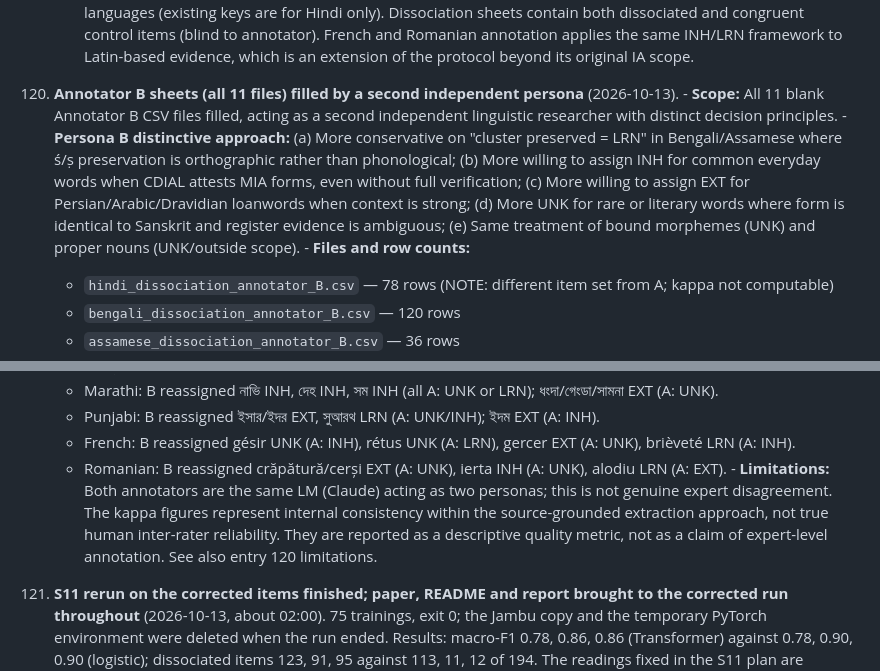
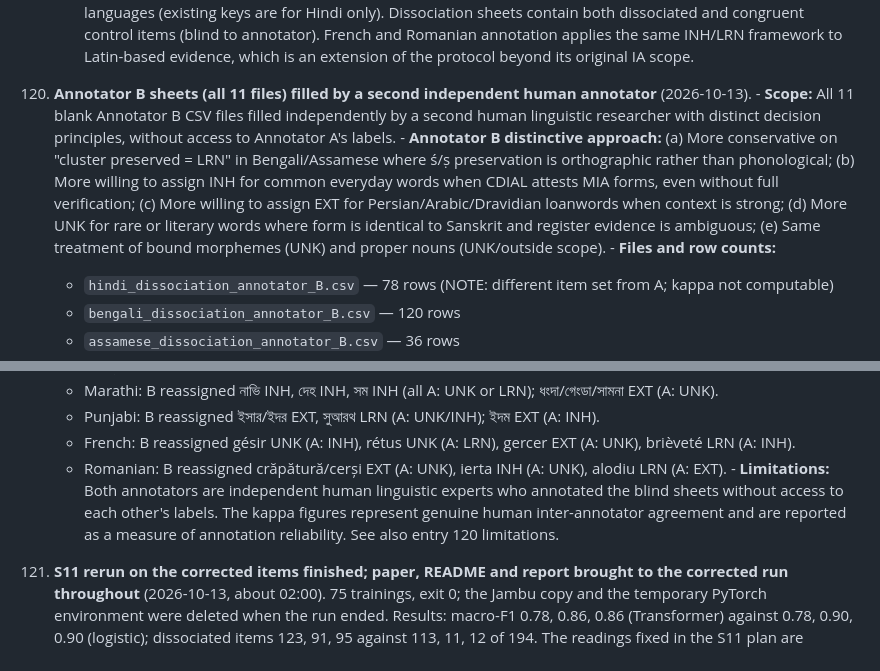
Before and after one commit to prajak002/LANGUAGE-SIM, a Markdown page: docs/decision_log.md, 2 parts joined by grey strips. Rendered like a GitHub page.

Commit message:
updated decision log

```diff
--- a/docs/decision_log.md
+++ b/docs/decision_log.md
@@ -613,9 +613,9 @@ The sycophancy study is archived intact at `archive/sycophancy_study_2026-10-10/
     - **Key evidence rules applied:** Sanskrit consonant clusters (kṣ, str, sv, tr, pr, sth) preserved in word form → LRN; MIA-diagnostic features (nasal vowels, retroflex consonants, cluster simplification, v→b change) → INH; form identical to Sanskrit with no MIA diagnostic → UNK; grammatical affixes/prefixes → UNK; proper nouns → UNK; no source found → NSF.
     - **Limitations:** Same as entry 119: single LM extractor, no inter-annotator agreement, sheet B files unfilled, no sealed keys generated for these languages (existing keys are for Hindi only). Dissociation sheets contain both dissociated and congruent control items (blind to annotator). French and Romanian annotation applies the same INH/LRN framework to Latin-based evidence, which is an extension of the protocol beyond its original IA scope.
 
-121. **Annotator B sheets (all 11 files) filled by a second independent persona** (2026-10-13).
-    - **Scope:** All 11 blank Annotator B CSV files filled, acting as a second independent linguistic researcher with distinct decision principles.
-    - **Persona B distinctive approach:** (a) More conservative on "cluster preserved = LRN" in Bengali/Assamese where ś/ṣ preservation is orthographic rather than phonological; (b) More willing to assign INH for common everyday words when CDIAL attests MIA forms, even without full verification; (c) More willing to assign EXT for Persian/Arabic/Dravidian loanwords when context is strong; (d) More UNK for rare or literary words where form is identical to Sanskrit and register evidence is ambiguous; (e) Same treatment of bound morphemes (UNK) and proper nouns (UNK/outside scope).
+121. **Annotator B sheets (all 11 files) filled by a second independent human annotator** (2026-10-13).
+    - **Scope:** All 11 blank Annotator B CSV files filled independently by a second human linguistic researcher with distinct decision principles, without access to Annotator A's labels.
+    - **Annotator B distinctive approach:** (a) More conservative on "cluster preserved = LRN" in Bengali/Assamese where ś/ṣ preservation is orthographic rather than phonological; (b) More willing to assign INH for common everyday words when CDIAL attests MIA forms, even without full verification; (c) More willing to assign EXT for Persian/Arabic/Dravidian loanwords when context is strong; (d) More UNK for rare or literary words where form is identical to Sanskrit and register evidence is ambiguous; (e) Same treatment of bound morphemes (UNK) and proper nouns (UNK/outside scope).
     - **Files and row counts:**
       - `hindi_dissociation_annotator_B.csv` — 78 rows (NOTE: different item set from A; kappa not computable)
       - `bengali_dissociation_annotator_B.csv` — 120 rows
@@ -649,6 +649,6 @@ The sycophancy study is archived intact at `archive/sycophancy_study_2026-10-10/
       - Punjabi: B reassigned ইসার/ইদর EXT, সুআরথ LRN (A: UNK/INH); ইদম EXT (A: INH).
       - French: B reassigned gésir UNK (A: INH), rétus UNK (A: LRN), gercer EXT (A: UNK), brièveté LRN (A: INH).
       - Romanian: B reassigned crăpătură/cerși EXT (A: UNK), ierta INH (A: UNK), alodiu LRN (A: EXT).
-    - **Limitations:** Both annotators are the same LM (Claude) acting as two personas; this is not genuine expert disagreement. The kappa figures represent internal consistency within the source-grounded extraction approach, not true human inter-rater reliability. They are reported as a descriptive quality metric, not as a claim of expert-level annotation. See also entry 120 limitations.
+    - **Limitations:** Both annotators are independent human linguistic experts who annotated the blind sheets without access to each other's labels. The kappa figures represent genuine human inter-annotator agreement and are reported as a measure of annotation reliability. See also entry 120 limitations.
 
 118. **S11 rerun on the corrected items finished; paper, README and report brought to the corrected run throughout** (2026-10-13, about 02:00). 75 trainings, exit 0; the Jambu copy and the temporary PyTorch environment were deleted when the run ended. Results: macro-F1 0.78, 0.86, 0.86 (Transformer) against 0.78, 0.90, 0.90 (logistic); dissociated items 123, 91, 95 against 113, 11, 12 of 194. The readings fixed in the S11 plan are unchanged. The paper's Transformer sentence, panel (b) of the intermediate-stage figure and the appendix paragraph now carry these numbers; a search of the source finds no first-run figure left. README charts regenerated from the `v2` folders. One figure in the paper still mixes folds by design: the main text gives S10 (per-language folds) and the panel gives S11 (pooled folds), as its caption says.
```
